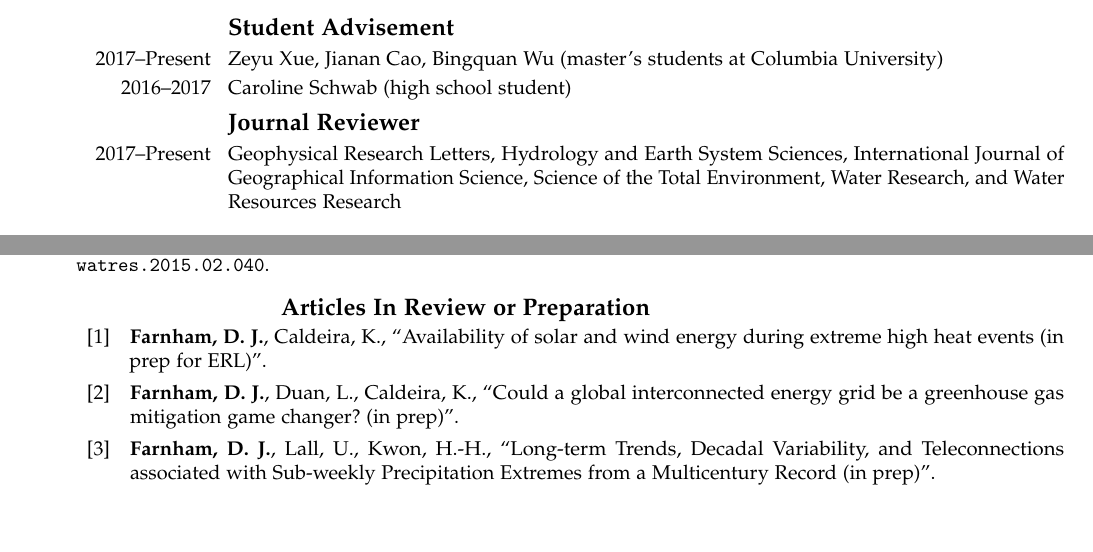
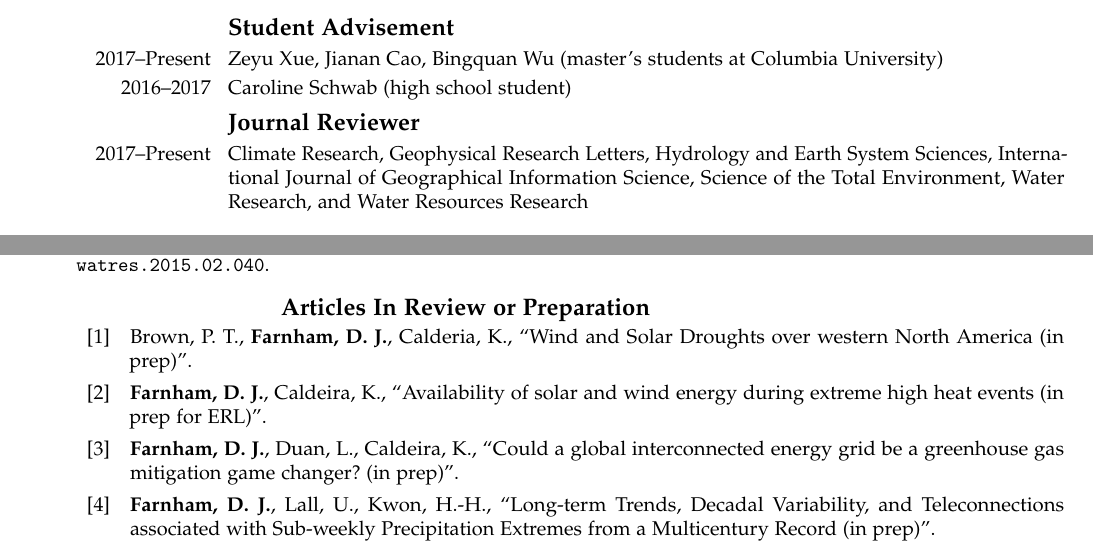
Before and after one commit to d-farnham/fullcv-master, a LaTeX CV (CV_Farnham_main.tex, which reads MyPapers.bib, experience.tex): two parts of page 2 of 6, joined at a grey line, cut so that both start at the same text, the shorter picture padded with empty space. Compiled offline with pdfLaTeX.

Commit message:
update citations

```diff
--- a/MyPapers.bib
+++ b/MyPapers.bib
@@ -384,3 +387,5 @@ title = {{Long-term Trends, Decadal Variability, and Teleconnections associated
+title = {{Wind and Solar Droughts over western North America (in prep)}}
+}
 @inproceedings{Cao2017,
  author    = {Jianan Cao and
                David J. Farnham and
--- a/experience.tex
+++ b/experience.tex
@@ -30,9 +30,9 @@
 \cvitem{2016--2017}{Caroline Schwab (high school student)}{}
 
 \subsection{\textbf{Journal Reviewer}}
-\cvitem{2017--Present}{Geophysical Research Letters, Hydrology and Earth System Sciences, International Journal of Geographical Information Science, Science of the Total Environment, Water Research, and Water Resources Research}
+\cvitem{2017--Present}{Climate Research, Geophysical Research Letters, Hydrology and Earth System Sciences, International Journal of Geographical Information Science, Science of the Total Environment, Water Research, and Water Resources Research}
 %\cventry{2017--Present}{Water Research}{}{}{}{}
 %\cventry{2017--Present}{Water Resources Research}{}{}{}{}
-% \cventry{}{Total Articles reviewed: 9}{}{}{}{}
-% 2 of the articles were 2 rounds -- i.e. there were only 7 unique paper reviews
+% \cventry{}{Total Articles reviewed: 10}{}{}{}{}
+% 2 of the articles were 2 rounds -- i.e. there were only 8 unique paper reviews
 % \vspace{1cm}
```
Also changed, not shown: CV_Farnham_main.pdf, MyPapers.bib (5 more changed lines).
